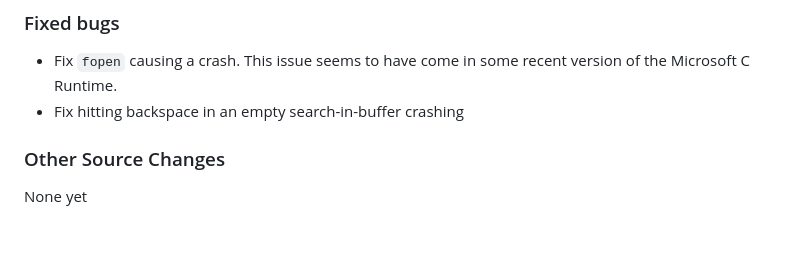
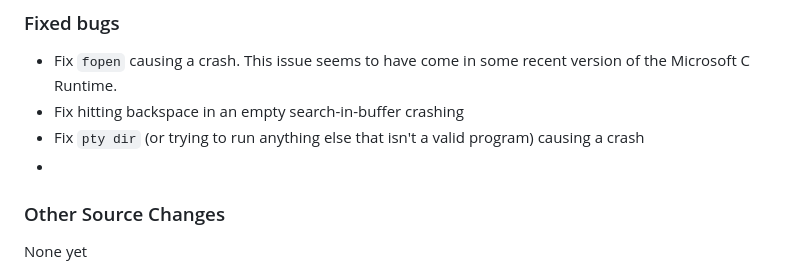
Before and after one commit to davidrg/ckwin, a Markdown page: doc/changes.md, the part around the change. Drawn GitHub-style; blank space fills up the shorter version.

```diff
--- a/doc/changes.md
+++ b/doc/changes.md
@@ -33,7 +33,9 @@ Nothing yet
 * Fix `fopen` causing a crash. This issue seems to have come in some recent
   version of the Microsoft C Runtime.
 * Fix hitting backspace in an empty search-in-buffer crashing
-
+* Fix `pty dir` (or trying to run anything else that isn't a valid program)
+  causing a crash
+*
 ### Other Source Changes
 None yet
 
```
